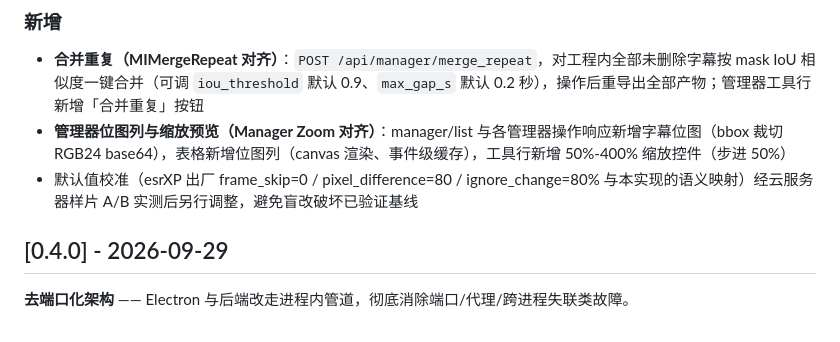
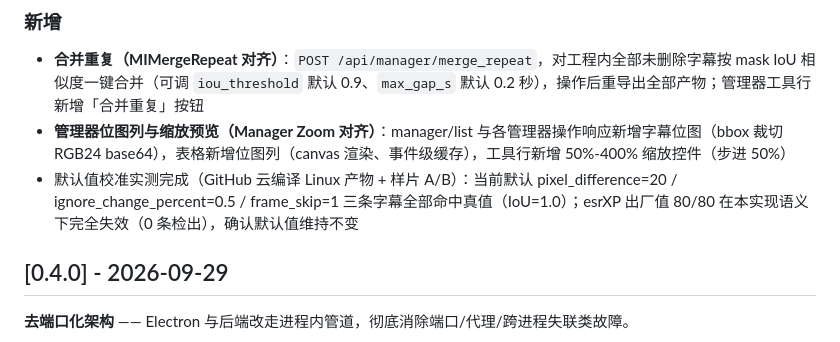
Before and after one commit to LianXia233/esrxp-ng, a Markdown page: CHANGELOG.md, the part around the change. Drawn GitHub-style.

Commit message:
docs: calibration result for 0.4.1 defaults (current defaults optimal, esrXP factory values invalid)
- A/B tested 5 variants on GitHub-cloud-built Linux binary: current defaults (20/0.5/1) hit 3/3 truth spans with IoU=1.0
- esrXP factory values (80/80) detect 0 subtitles under esrxp-ng semantics; defaults stay unchanged

```diff
--- a/CHANGELOG.md
+++ b/CHANGELOG.md
@@ -13,7 +13,7 @@
 ### 新增
 - **合并重复（MIMergeRepeat 对齐）**：`POST /api/manager/merge_repeat`，对工程内全部未删除字幕按 mask IoU 相似度一键合并（可调 `iou_threshold` 默认 0.9、`max_gap_s` 默认 0.2 秒），操作后重导出全部产物；管理器工具行新增「合并重复」按钮
 - **管理器位图列与缩放预览（Manager Zoom 对齐）**：manager/list 与各管理器操作响应新增字幕位图（bbox 裁切 RGB24 base64），表格新增位图列（canvas 渲染、事件级缓存），工具行新增 50%-400% 缩放控件（步进 50%）
-- 默认值校准（esrXP 出厂 frame_skip=0 / pixel_difference=80 / ignore_change=80% 与本实现的语义映射）经云服务器样片 A/B 实测后另行调整，避免盲改破坏已验证基线
+- 默认值校准实测完成（GitHub 云编译 Linux 产物 + 样片 A/B）：当前默认 pixel_difference=20 / ignore_change_percent=0.5 / frame_skip=1 三条字幕全部命中真值（IoU=1.0）；esrXP 出厂值 80/80 在本实现语义下完全失效（0 条检出），确认默认值维持不变
 
 ## [0.4.0] - 2026-09-29
 
```
